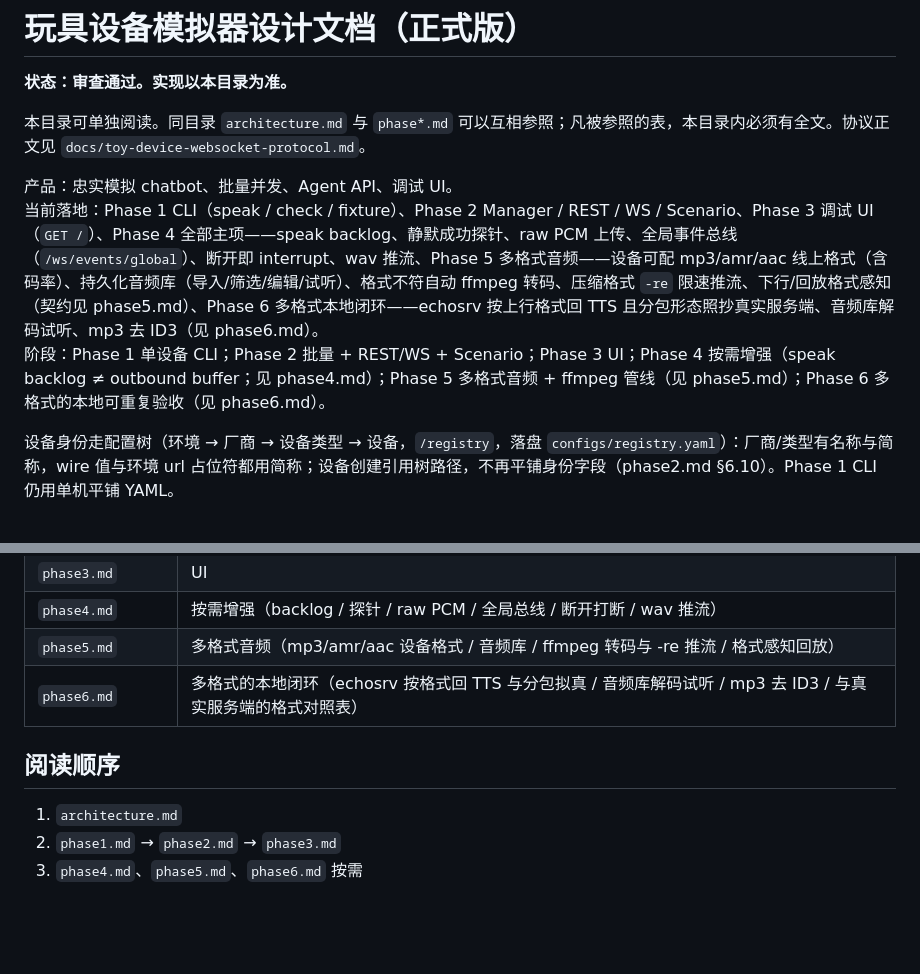
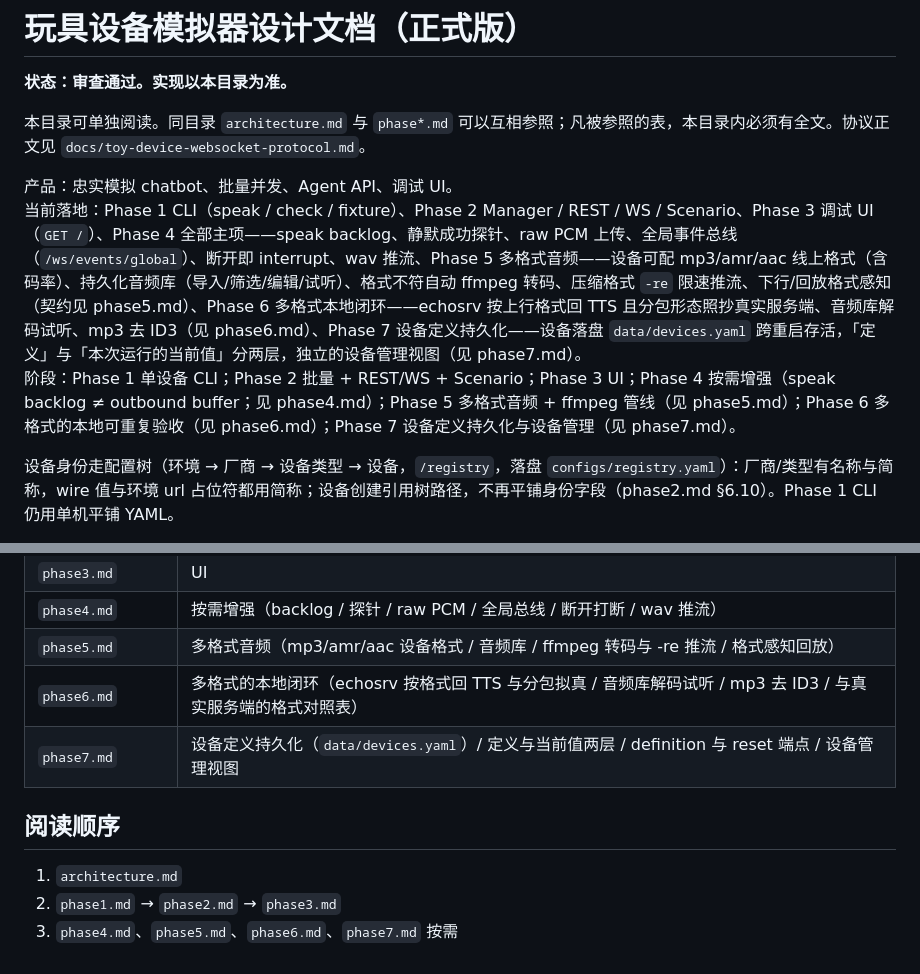
Before and after one commit to xie-fan/device, a Markdown page: docs/toy-device-simulator/README.md, 2 parts joined by grey strips. GitHub-like rendering; blank space fills up the shorter version.

```diff
--- a/docs/toy-device-simulator/README.md
+++ b/docs/toy-device-simulator/README.md
@@ -5,8 +5,8 @@
 本目录可单独阅读。同目录 `architecture.md` 与 `phase*.md` 可以互相参照；凡被参照的表，本目录内必须有全文。协议正文见 `docs/toy-device-websocket-protocol.md`。
 
 产品：忠实模拟 chatbot、批量并发、Agent API、调试 UI。
-当前落地：Phase 1 CLI（speak / check / fixture）、Phase 2 Manager / REST / WS / Scenario、Phase 3 调试 UI（`GET /`）、Phase 4 全部主项——speak backlog、静默成功探针、raw PCM 上传、全局事件总线（`/ws/events/global`）、断开即 interrupt、wav 推流、Phase 5 多格式音频——设备可配 mp3/amr/aac 线上格式（含码率）、持久化音频库（导入/筛选/编辑/试听）、格式不符自动 ffmpeg 转码、压缩格式 `-re` 限速推流、下行/回放格式感知（契约见 phase5.md）、Phase 6 多格式本地闭环——echosrv 按上行格式回 TTS 且分包形态照抄真实服务端、音频库解码试听、mp3 去 ID3（见 phase6.md）。
-阶段：Phase 1 单设备 CLI；Phase 2 批量 + REST/WS + Scenario；Phase 3 UI；Phase 4 按需增强（speak backlog ≠ outbound buffer；见 phase4.md）；Phase 5 多格式音频 + ffmpeg 管线（见 phase5.md）；Phase 6 多格式的本地可重复验收（见 phase6.md）。
+当前落地：Phase 1 CLI（speak / check / fixture）、Phase 2 Manager / REST / WS / Scenario、Phase 3 调试 UI（`GET /`）、Phase 4 全部主项——speak backlog、静默成功探针、raw PCM 上传、全局事件总线（`/ws/events/global`）、断开即 interrupt、wav 推流、Phase 5 多格式音频——设备可配 mp3/amr/aac 线上格式（含码率）、持久化音频库（导入/筛选/编辑/试听）、格式不符自动 ffmpeg 转码、压缩格式 `-re` 限速推流、下行/回放格式感知（契约见 phase5.md）、Phase 6 多格式本地闭环——echosrv 按上行格式回 TTS 且分包形态照抄真实服务端、音频库解码试听、mp3 去 ID3（见 phase6.md）、Phase 7 设备定义持久化——设备落盘 `data/devices.yaml` 跨重启存活，「定义」与「本次运行的当前值」分两层，独立的设备管理视图（见 phase7.md）。
+阶段：Phase 1 单设备 CLI；Phase 2 批量 + REST/WS + Scenario；Phase 3 UI；Phase 4 按需增强（speak backlog ≠ outbound buffer；见 phase4.md）；Phase 5 多格式音频 + ffmpeg 管线（见 phase5.md）；Phase 6 多格式的本地可重复验收（见 phase6.md）；Phase 7 设备定义持久化与设备管理（见 phase7.md）。
 
 设备身份走配置树（环境 → 厂商 → 设备类型 → 设备，`/registry`，落盘 `configs/registry.yaml`）：厂商/类型有名称与简称，wire 值与环境 url 占位符都用简称；设备创建引用树路径，不再平铺身份字段（phase2.md §6.10）。Phase 1 CLI 仍用单机平铺 YAML。
 
@@ -33,9 +33,10 @@
 | `phase4.md` | 按需增强（backlog / 探针 / raw PCM / 全局总线 / 断开打断 / wav 推流） |
 | `phase5.md` | 多格式音频（mp3/amr/aac 设备格式 / 音频库 / ffmpeg 转码与 -re 推流 / 格式感知回放） |
 | `phase6.md` | 多格式的本地闭环（echosrv 按格式回 TTS 与分包拟真 / 音频库解码试听 / mp3 去 ID3 / 与真实服务端的格式对照表） |
+| `phase7.md` | 设备定义持久化（`data/devices.yaml`）/ 定义与当前值两层 / definition 与 reset 端点 / 设备管理视图 |
 
 ## 阅读顺序
 
 1. `architecture.md`
 2. `phase1.md` → `phase2.md` → `phase3.md`
-3. `phase4.md`、`phase5.md`、`phase6.md` 按需
+3. `phase4.md`、`phase5.md`、`phase6.md`、`phase7.md` 按需
```
Also changed, not shown: docs/toy-device-simulator/architecture.md (+7 -0 lines), docs/toy-device-simulator/phase7.md (added, +98 -0 lines).
